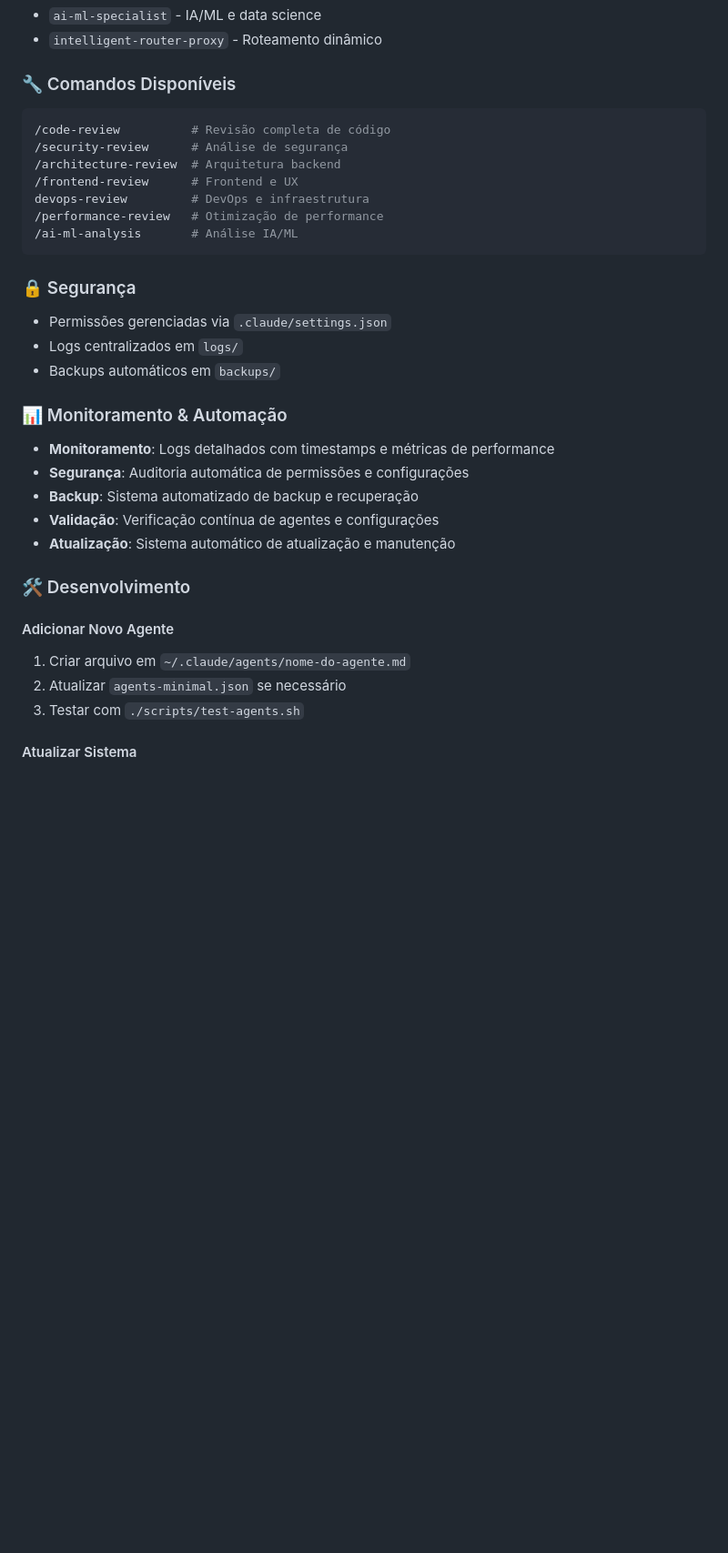
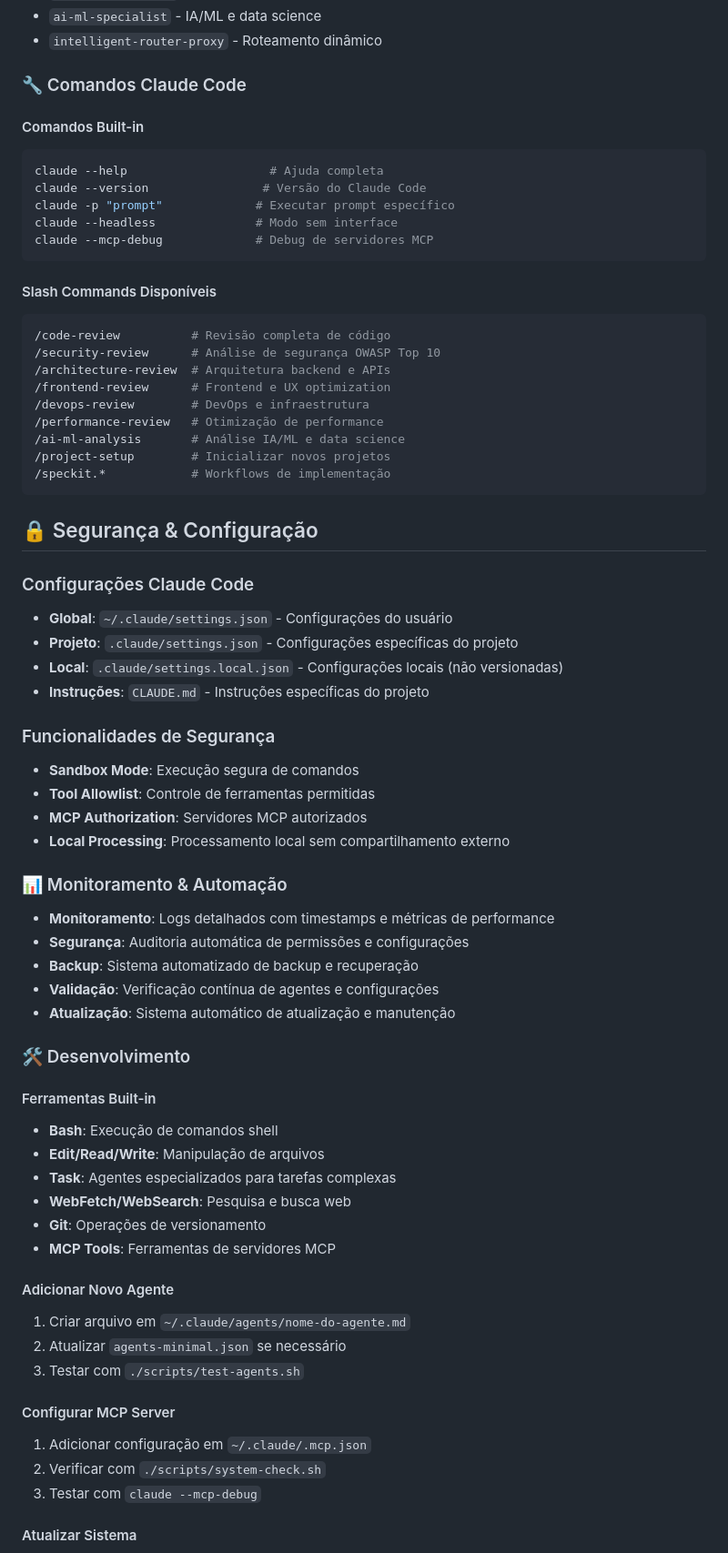
Before and after one commit to arturdr-ads/arturdr-ads.github.io, a Markdown page: README.md, the part around one of its changes. Shown at 91% size. GitHub-like rendering; blank space fills up the shorter version.

````diff
--- a/README.md
+++ b/README.md
@@ -50,23 +57,43 @@
 - `ai-ml-specialist` - IA/ML e data science
 - `intelligent-router-proxy` - Roteamento dinâmico
 
-### 🔧 Comandos Disponíveis
+### 🔧 Comandos Claude Code
 
+#### Comandos Built-in
+```bash
+claude --help                    # Ajuda completa
+claude --version                # Versão do Claude Code
+claude -p "prompt"             # Executar prompt específico
+claude --headless              # Modo sem interface
+claude --mcp-debug             # Debug de servidores MCP
+```
+
+#### Slash Commands Disponíveis
 ```bash
 /code-review          # Revisão completa de código
-/security-review      # Análise de segurança
-/architecture-review  # Arquitetura backend
-/frontend-review      # Frontend e UX
-devops-review         # DevOps e infraestrutura
+/security-review      # Análise de segurança OWASP Top 10
+/architecture-review  # Arquitetura backend e APIs
+/frontend-review      # Frontend e UX optimization
+/devops-review        # DevOps e infraestrutura
 /performance-review   # Otimização de performance
-/ai-ml-analysis       # Análise IA/ML
+/ai-ml-analysis       # Análise IA/ML e data science
+/project-setup        # Inicializar novos projetos
+/speckit.*            # Workflows de implementação
 ```
 
-### 🔒 Segurança
+## 🔒 Segurança & Configuração
 
-- Permissões gerenciadas via `.claude/settings.json`
-- Logs centralizados em `logs/`
-- Backups automáticos em `backups/`
+### Configurações Claude Code
+- **Global**: `~/.claude/settings.json` - Configurações do usuário
+- **Projeto**: `.claude/settings.json` - Configurações específicas do projeto
+- **Local**: `.claude/settings.local.json` - Configurações locais (não versionadas)
+- **Instruções**: `CLAUDE.md` - Instruções específicas do projeto
+
+### Funcionalidades de Segurança
+- **Sandbox Mode**: Execução segura de comandos
+- **Tool Allowlist**: Controle de ferramentas permitidas
+- **MCP Authorization**: Servidores MCP autorizados
+- **Local Processing**: Processamento local sem compartilhamento externo
 
 ### 📊 Monitoramento & Automação
 
@@ -78,10 +105,23 @@ devops-review         # DevOps e infraestrutura
 
 ### 🛠️ Desenvolvimento
 
+#### Ferramentas Built-in
+- **Bash**: Execução de comandos shell
+- **Edit/Read/Write**: Manipulação de arquivos
+- **Task**: Agentes especializados para tarefas complexas
+- **WebFetch/WebSearch**: Pesquisa e busca web
+- **Git**: Operações de versionamento
+- **MCP Tools**: Ferramentas de servidores MCP
+
 #### Adicionar Novo Agente
 1. Criar arquivo em `~/.claude/agents/nome-do-agente.md`
 2. Atualizar `agents-minimal.json` se necessário
 3. Testar com `./scripts/test-agents.sh`
+
+#### Configurar MCP Server
+1. Adicionar configuração em `~/.claude/.mcp.json`
+2. Verificar com `./scripts/system-check.sh`
+3. Testar com `claude --mcp-debug`
 
 #### Atualizar Sistema
 1. Fazer backup: `./scripts/backup-system.sh`
````
Also changed, not shown: other parts of README.md (+39 -2 lines).
